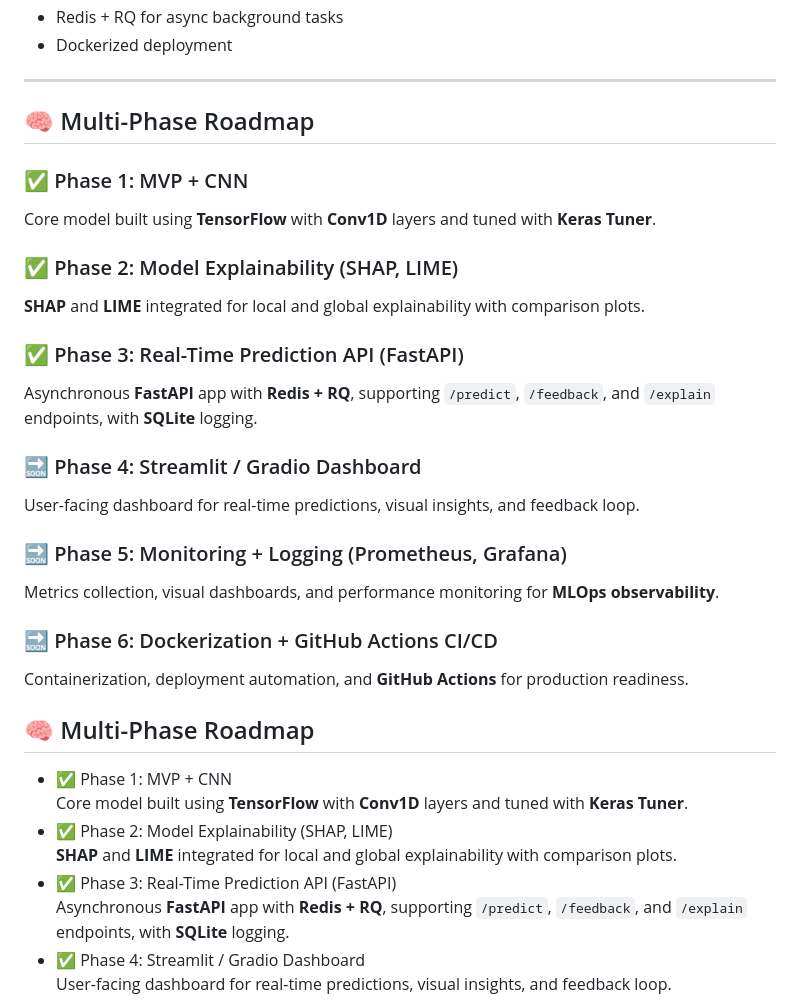
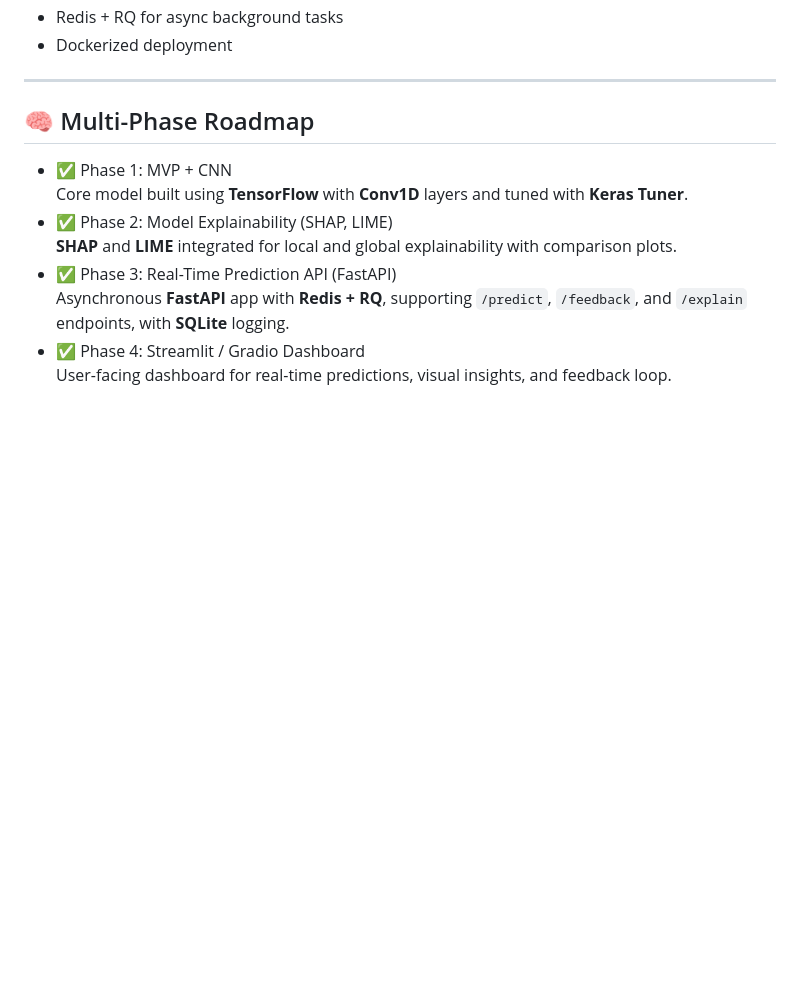
Before and after one commit to Habib-AAhsan/ml-spearphish-framework, a Markdown page: README.md, the part around the change. GitHub-like rendering; blank space fills up the shorter version.

```diff
--- a/README.md
+++ b/README.md
@@ -18,26 +18,6 @@ This project implements a hybrid ML system to detect spear-phishing emails using
 - Dockerized deployment
 
 ---
-
-## 🧠 Multi-Phase Roadmap
-
-### ✅ Phase 1: MVP + CNN
-Core model built using **TensorFlow** with **Conv1D** layers and tuned with **Keras Tuner**.
-
-### ✅ Phase 2: Model Explainability (SHAP, LIME)
-**SHAP** and **LIME** integrated for local and global explainability with comparison plots.
-
-### ✅ Phase 3: Real-Time Prediction API (FastAPI)
-Asynchronous **FastAPI** app with **Redis + RQ**, supporting `/predict`, `/feedback`, and `/explain` endpoints, with **SQLite** logging.
-
-### 🔜 Phase 4: Streamlit / Gradio Dashboard
-User-facing dashboard for real-time predictions, visual insights, and feedback loop.
-
-### 🔜 Phase 5: Monitoring + Logging (Prometheus, Grafana)
-Metrics collection, visual dashboards, and performance monitoring for **MLOps observability**.
-
-### 🔜 Phase 6: Dockerization + GitHub Actions CI/CD
-Containerization, deployment automation, and **GitHub Actions** for production readiness.
 
 ## 🧠 Multi-Phase Roadmap
 
```
